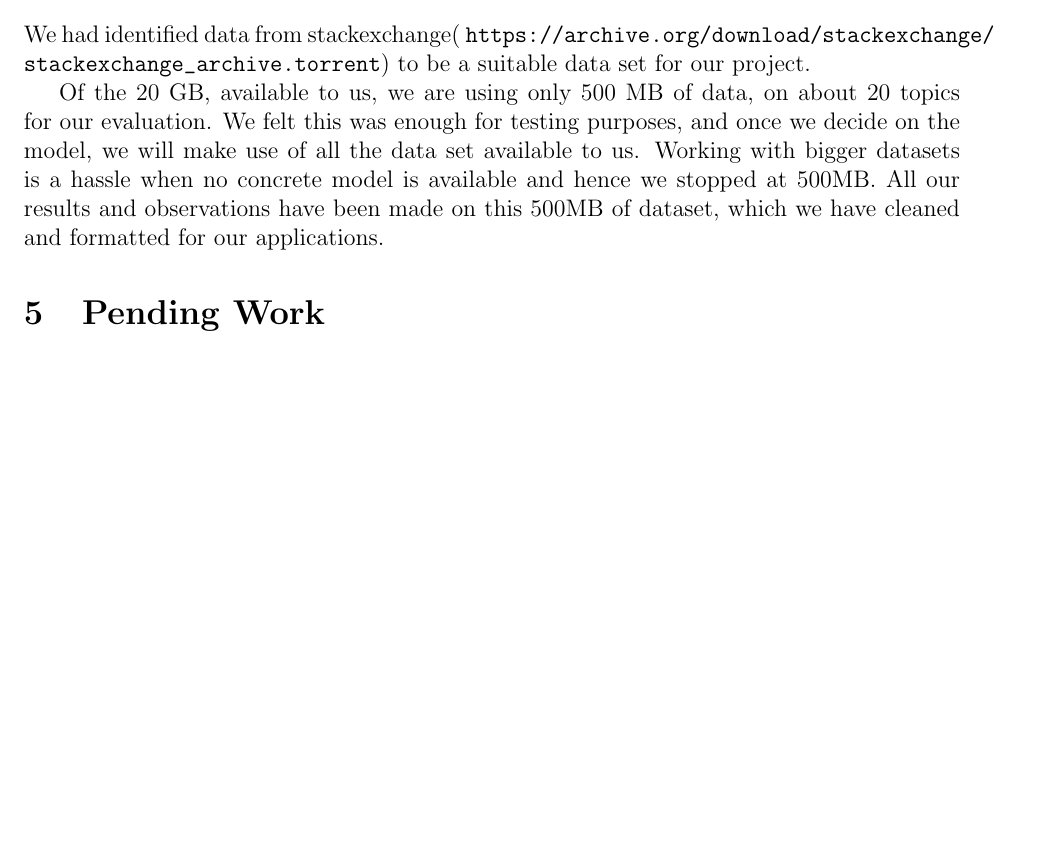
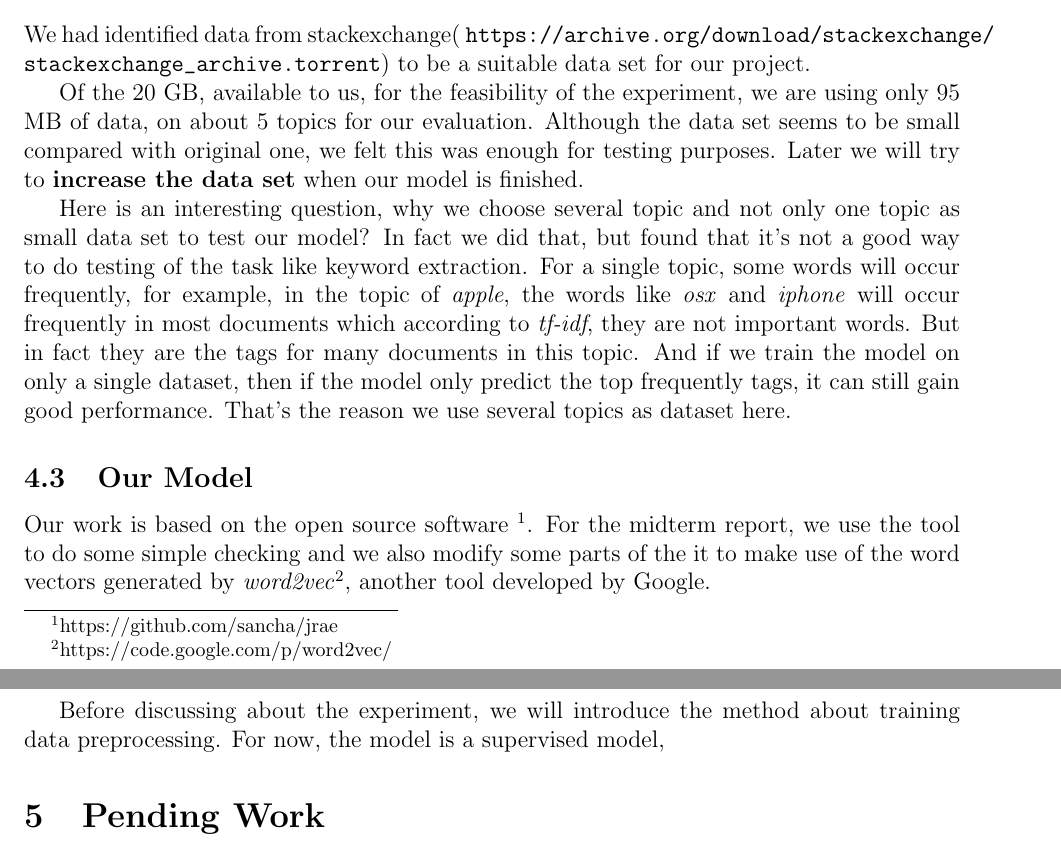
Before and after one commit to anooprh/nlp-project, a LaTeX document (mid-term-report/term-report.tex): part of page 3 of 4 before the commit and two parts of pages 3 and 4 of 4 after it, the two joined at a grey line, cut so that both start at the same text, the shorter picture padded with empty space. Compiled offline with pdfLaTeX.

Commit message:
modify dataset part

```diff
--- a/mid-term-report/term-report.tex
+++ b/mid-term-report/term-report.tex
@@ -80,9 +80,13 @@
 
 		We had identified data from stackexchange( \url{https://archive.org/download/stackexchange/stackexchange_archive.torrent}) to be a suitable data set for our project.
 
-		Of the 20 GB, available to us, we are using only 500 MB of data, on about 20 topics for our evaluation. We felt this was enough for testing purposes, and once we decide on the model, we will make use of all the data set available to us. Working with bigger datasets is a hassle when no concrete model is available and hence we stopped at 500MB.
-		All our results and observations have been made on this 500MB of dataset, which we have cleaned and formatted for our applications.
+		Of the 20 GB, available to us, for the feasibility of the experiment, we are using only 95 MB of data, on about 5 topics for our evaluation. Although the data set seems to be small compared with original one, we felt this was enough for testing purposes. Later we will try to \textbf{increase the data set} when our model is finished.
 
+        Here is an interesting question, why we choose several topic and not only one topic as small data set to test our model? In fact we did that, but found that it's not a good way to do testing of the task like keyword extraction. For a single topic, some words will occur frequently, for example, in the topic of \emph{apple}, the words like \emph{osx} and \emph{iphone} will occur frequently in most documents which according to \emph{tf-idf}, they are not important words. But in fact they are the tags for many documents in this topic. And if we train the model on only a single dataset, then if the model only predict the top frequently tags, it can still gain good performance. That's the reason we use several topics as dataset here.
+        \subsection{Our Model}
+        Our work is based on the open source software \footnote{https://github.com/sancha/jrae}. For the midterm report, we use the tool to do some simple checking and we also modify some parts of the it to make use of the word vectors generated by \emph{word2vec}\footnote{https://code.google.com/p/word2vec/}, another tool developed by Google.
+
+        Before discussing about the experiment, we will introduce the method about training data preprocessing. For now, the model is a supervised model,
 	\section{Pending Work}
 
 
```
Also changed, not shown: mid-term-report/term-report.pdf (deleted), mid-term-report/term-report.tex (1 more changed lines), 3 other files.
